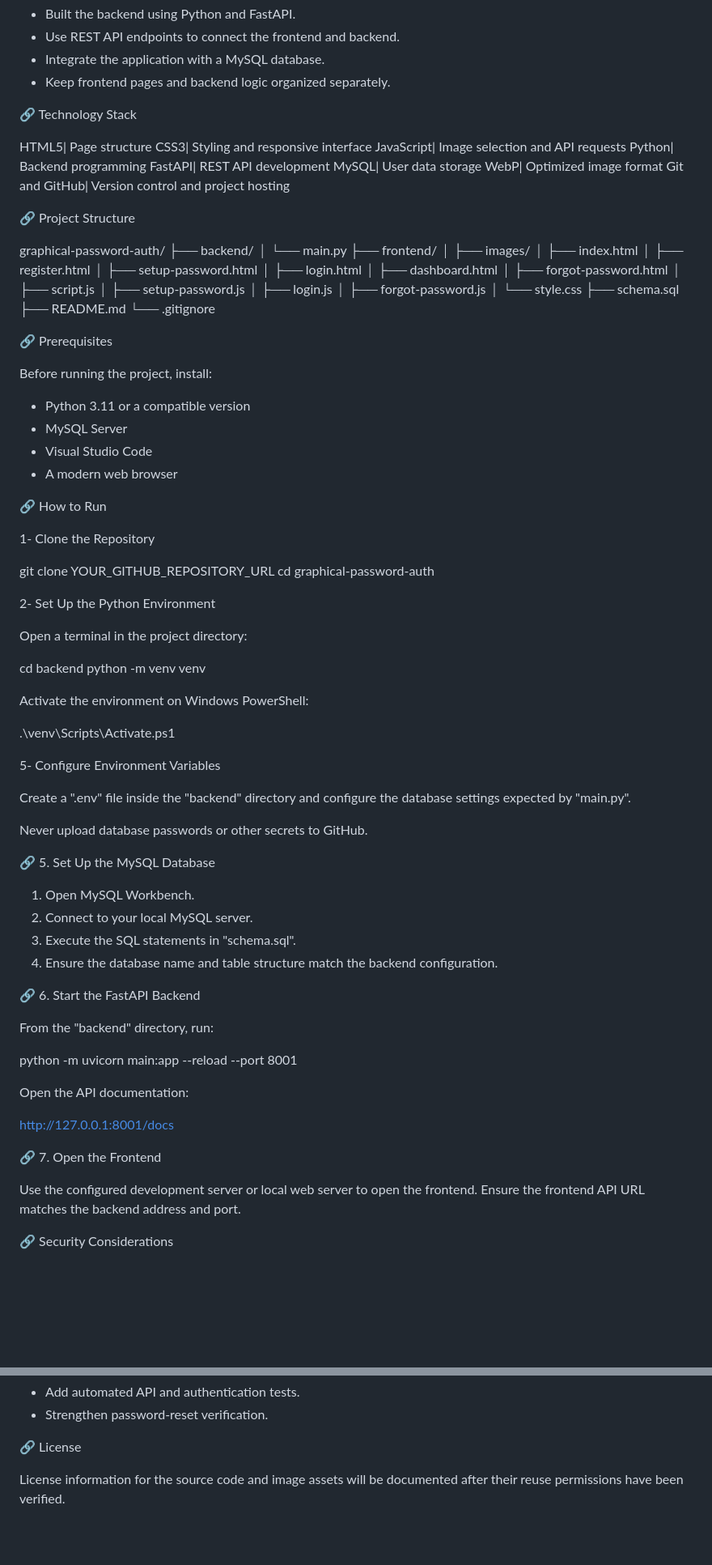
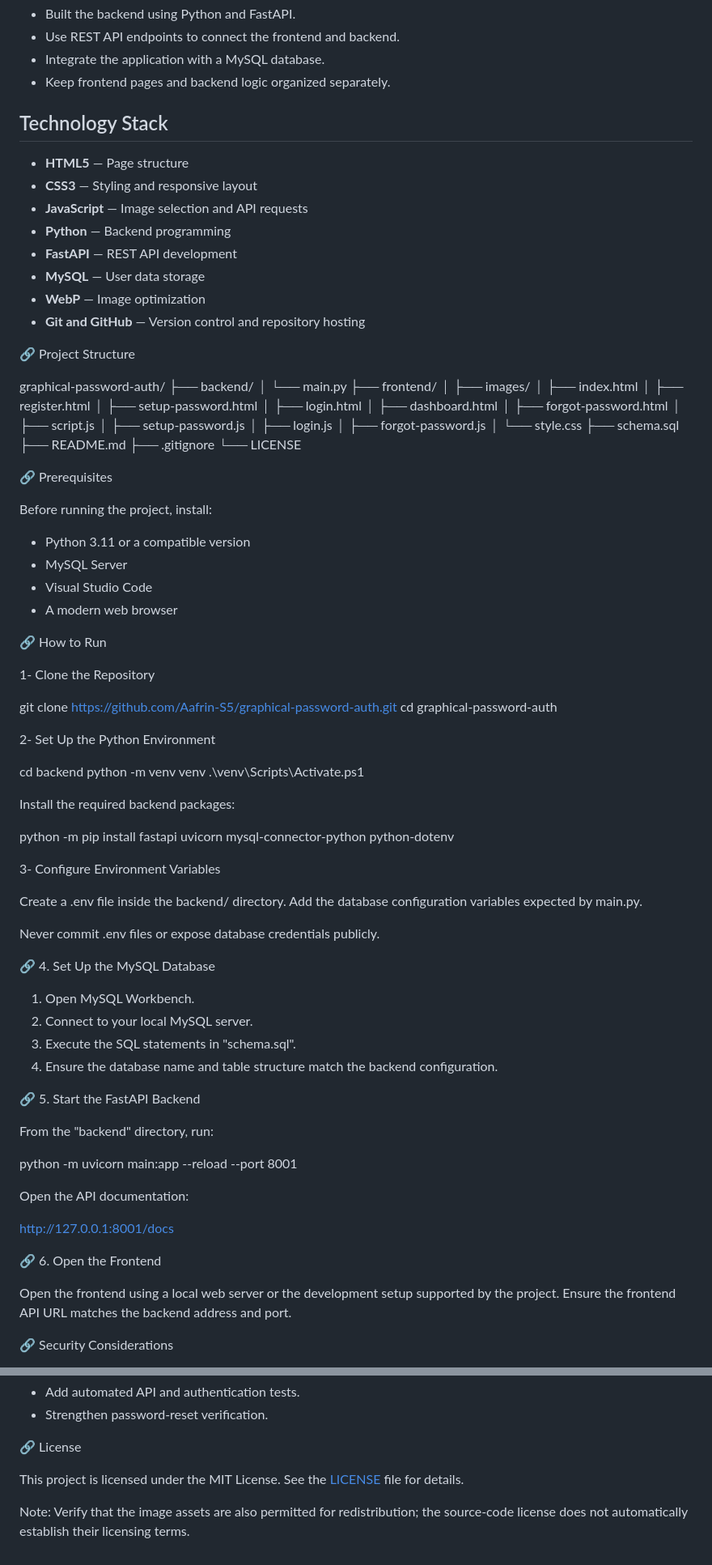
Before and after one commit to Aafrin-S5/graphical-password-auth, a Markdown page: README.md, 2 parts joined by grey strips. Shown at 81% size. Drawn GitHub-style; blank space fills up the shorter version.

```diff
--- a/README.md
+++ b/README.md
@@ -37,16 +37,16 @@ It mitigates brute-force attacks through temporary account lockout after three c
 - Integrate the application with a MySQL database.
 - Keep frontend pages and backend logic organized separately.
 
-🔗 Technology Stack
+## Technology Stack
 
-HTML5| Page structure
-CSS3| Styling and responsive interface
-JavaScript| Image selection and API requests
-Python| Backend programming
-FastAPI| REST API development
-MySQL| User data storage
-WebP| Optimized image format
-Git and GitHub| Version control and project hosting
+- **HTML5** — Page structure
+- **CSS3** — Styling and responsive layout
+- **JavaScript** — Image selection and API requests
+- **Python** — Backend programming
+- **FastAPI** — REST API development
+- **MySQL** — User data storage
+- **WebP** — Image optimization
+- **Git and GitHub** — Version control and repository hosting
 
 🔗 Project Structure
 
@@ -68,7 +68,9 @@ graphical-password-auth/
 │   └── style.css
 ├── schema.sql
 ├── README.md
-└── .gitignore
+├── .gitignore
+└── LICENSE
+
 
 🔗 Prerequisites
 
@@ -82,38 +84,35 @@ Before running the project, install:
 
 🔗 How to Run
 
- 1- Clone the Repository
+1- Clone the Repository
 
-git clone YOUR_GITHUB_REPOSITORY_URL
+git clone https://github.com/Aafrin-S5/graphical-password-auth.git
 cd graphical-password-auth
-
 
 2- Set Up the Python Environment
 
-Open a terminal in the project directory:
-
 cd backend
 python -m venv venv
-
-Activate the environment on Windows PowerShell:
-
 .\venv\Scripts\Activate.ps1
 
+Install the required backend packages:
 
-5- Configure Environment Variables
+python -m pip install fastapi uvicorn mysql-connector-python python-dotenv
 
-Create a ".env" file inside the "backend" directory and configure the database settings expected by "main.py".
+3- Configure Environment Variables
 
-Never upload database passwords or other secrets to GitHub.
+Create a .env file inside the backend/ directory. Add the database configuration variables expected by main.py.
 
-🔗 5. Set Up the MySQL Database
+Never commit .env files or expose database credentials publicly.
+
+🔗 4. Set Up the MySQL Database
 
 1. Open MySQL Workbench.
 2. Connect to your local MySQL server.
 3. Execute the SQL statements in "schema.sql".
 4. Ensure the database name and table structure match the backend configuration.
 
-🔗 6. Start the FastAPI Backend
+🔗 5. Start the FastAPI Backend
 
 From the "backend" directory, run:
 
@@ -123,9 +122,9 @@ Open the API documentation:
 
 http://127.0.0.1:8001/docs
 
-🔗 7. Open the Frontend
+🔗 6. Open the Frontend
 
-Use the configured development server or local web server to open the frontend. Ensure the frontend API URL matches the backend address and port.
+Open the frontend using a local web server or the development setup supported by the project. Ensure the frontend API URL matches the backend address and port.
 
 
 🔗 Security Considerations
@@ -142,4 +141,6 @@ Use the configured development server or local web server to open the frontend.
 
 🔗 License
 
-License information for the source code and image assets will be documented after their reuse permissions have been verified.
+This project is licensed under the MIT License. See the [LICENSE](LICENSE) file for details.
+
+Note: Verify that the image assets are also permitted for redistribution; the source-code license does not automatically establish their licensing terms.
```
Also changed, not shown: other parts of README.md (+1 -1 lines).
